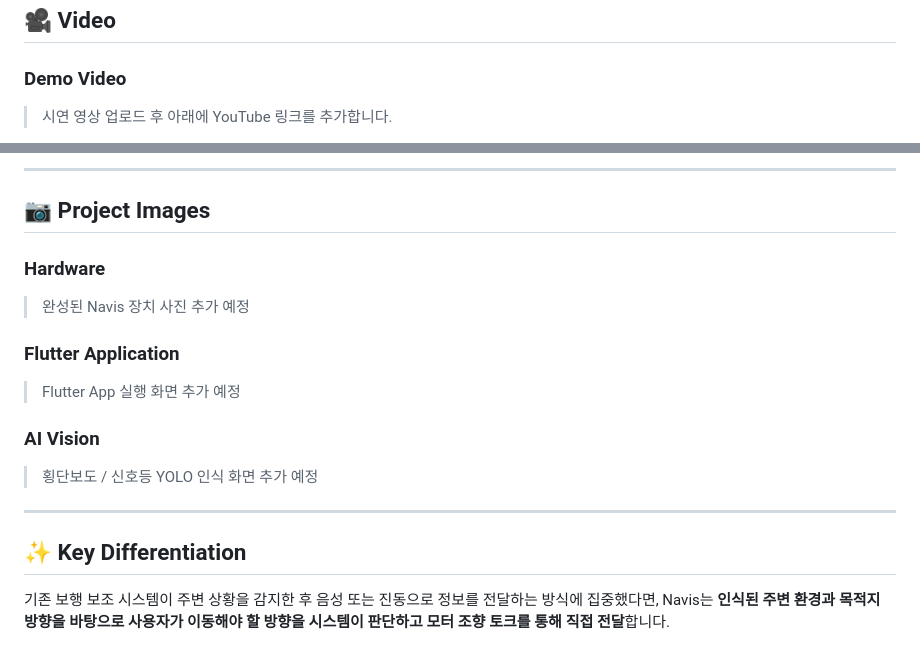
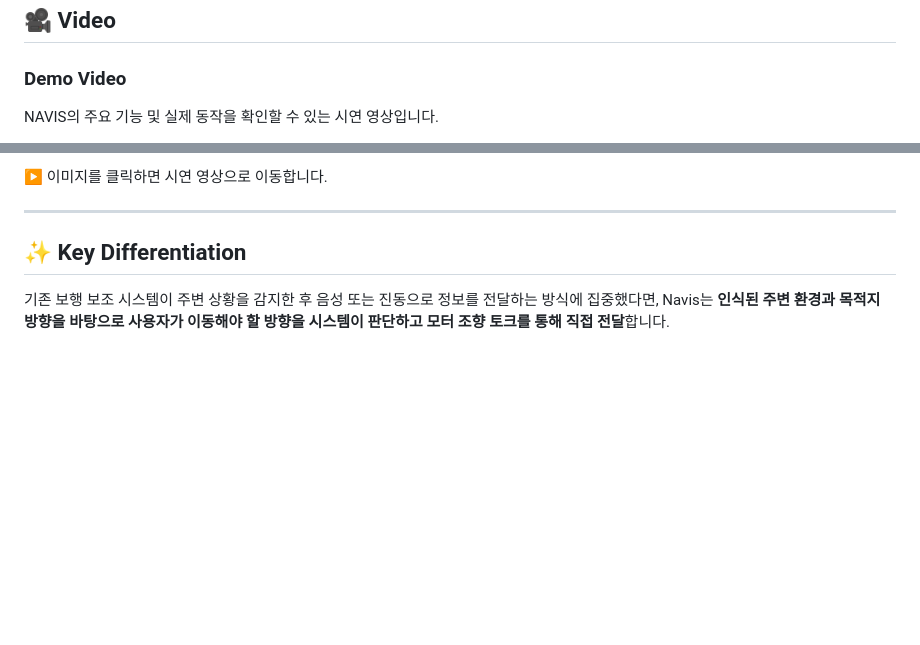
Before and after one commit to samareosa-cloud/2026ESWContest_free_JOJOLEEHAN, a Markdown page: README.md, 2 parts joined by grey strips. Drawn GitHub-style; blank space fills up the shorter version.

```diff
--- a/README.md
+++ b/README.md
@@ -625,5 +625,5 @@ Reverse Torque  : 3 times
 
 ### Demo Video
 
-> 시연 영상 업로드 후 아래에 YouTube 링크를 추가합니다.
+NAVIS의 주요 기능 및 실제 동작을 확인할 수 있는 시연 영상입니다.
 
@@ -634,19 +631,5 @@ Coming Soon
 
----
-
-## 📷 Project Images
-
-### Hardware
-
-> 완성된 Navis 장치 사진 추가 예정
-
-### Flutter Application
-
-> Flutter App 실행 화면 추가 예정
-
-### AI Vision
-
-> 횡단보도 / 신호등 YOLO 인식 화면 추가 예정
+▶ 이미지를 클릭하면 시연 영상으로 이동합니다.
 
 ---
 
```
Also changed, not shown: other parts of README.md (+1 -4 lines).
